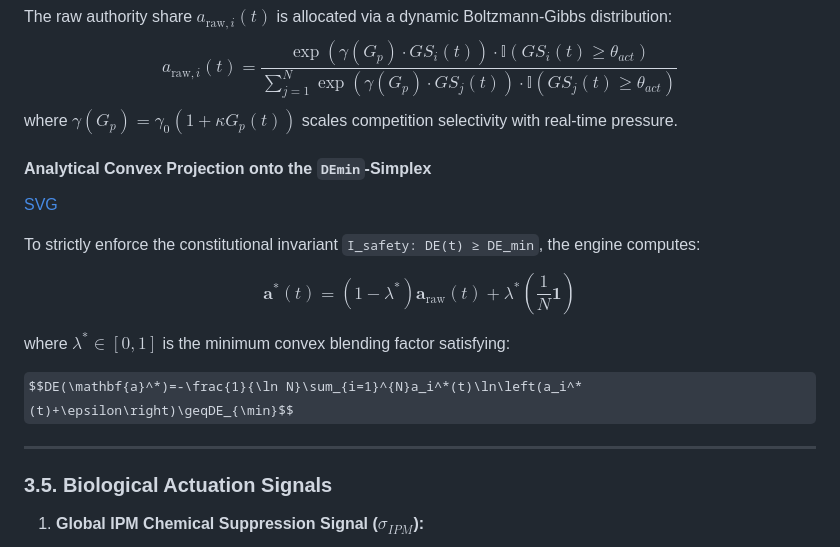
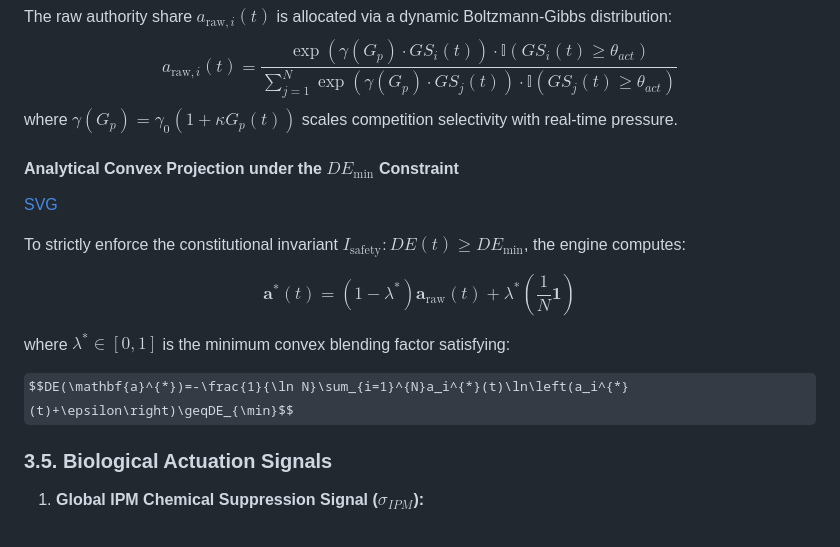
Before and after one commit to RayanAndish/ADG-Mole-Rat, a Markdown page: README.md, the part around one of its changes. GitHub-like rendering; some formulas as TeX source.

```diff
--- a/README.md
+++ b/README.md
@@ -109,5 +109,5 @@ The raw authority share $a_{\text{raw}, i}(t)$ is allocated via a dynamic Boltzm
 $$a_{\text{raw}, i}(t) = \frac{\exp\left(\gamma(G_p) \cdot GS_i(t)\right) \cdot \mathbb{I}\left(GS_i(t) \ge \theta_{act}\right)}{\sum_{j=1}^N \exp\left(\gamma(G_p) \cdot GS_j(t)\right) \cdot \mathbb{I}\left(GS_j(t) \ge \theta_{act}\right)}$$
 where $\gamma(G_p) = \gamma_0 (1 + \kappa G_p(t))$ scales competition selectivity with real-time pressure.
 
-#### Analytical Convex Projection onto the `DEmin`-Simplex
+#### Analytical Convex Projection under the $DE_{\min}$ Constraint
 
@@ -115,15 +115,12 @@ where $\gamma(G_p) = \gamma_0 (1 + \kappa G_p(t))$ scales competition selectivit
 
 To strictly enforce the constitutional invariant
-`I_safety: DE(t) ≥ DE_min`, the engine computes:
+$I_{\mathrm{safety}}: DE(t) \geq DE_{\min}$, the engine computes:
 
-$$
-\mathbf{a}^*(t)=(1-\lambda^*)\mathbf{a}_{\mathrm{raw}}(t)+\lambda^*\left(\frac{1}{N}\mathbf{1}\right)$$
+$$\mathbf{a}^{*}(t)=(1-\lambda^{*})\mathbf{a}_{\mathrm{raw}}(t)+\lambda^{*}\left(\frac{1}{N}\mathbf{1}\right)$$
 
-where $\lambda^* \in [0,1]$ is the minimum convex blending factor satisfying:
+where $\lambda^{*} \in [0,1]$ is the minimum convex blending factor satisfying:
 
-$$DE(\mathbf{a}^*)=-\frac{1}{\ln N}\sum_{i=1}^{N}a_i^*(t)\ln\left(a_i^*(t)+\epsilon\right)\geqDE_{\min}$$
-
----
+$$DE(\mathbf{a}^{*})=-\frac{1}{\ln N}\sum_{i=1}^{N}a_i^{*}(t)\ln\left(a_i^{*}(t)+\epsilon\right)\geqDE_{\min}$$
 
 ### 3.5. Biological Actuation Signals
 
```
Also changed, not shown: other parts of README.md (+1 -1 lines).
